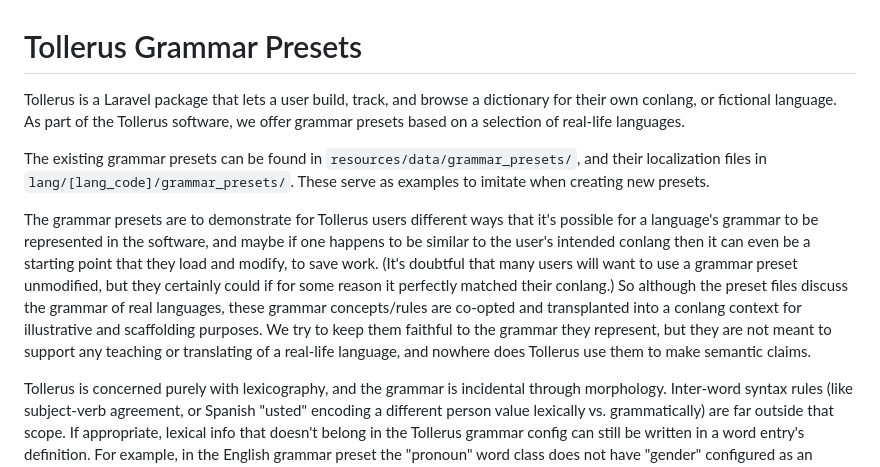
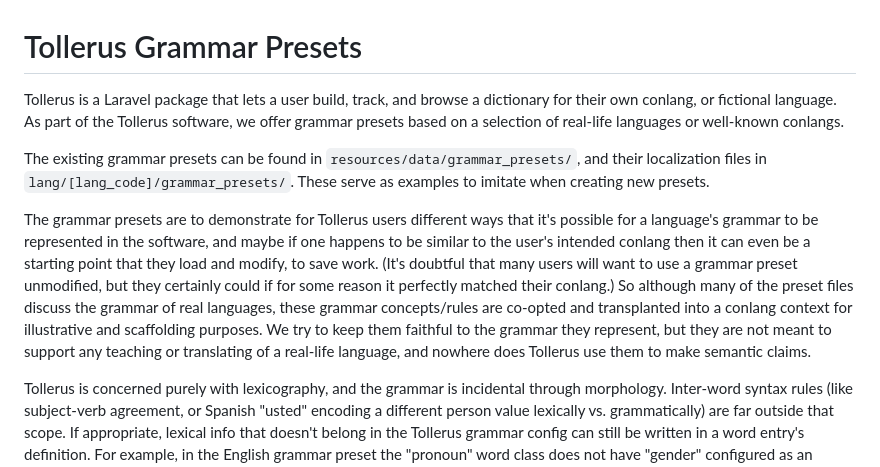
Before and after one commit to petermarkley/tollerus, a Markdown page: docs/grammar_presets.md, the part around the change. Rendered like a GitHub page.

Commit message:
Leave room for possible future grammar presets based on conlangs instead of real languages

```diff
--- a/docs/grammar_presets.md
+++ b/docs/grammar_presets.md
@@ -1,10 +1,10 @@
 # Tollerus Grammar Presets
 
-Tollerus is a Laravel package that lets a user build, track, and browse a dictionary for their own conlang, or fictional language. As part of the Tollerus software, we offer grammar presets based on a selection of real-life languages.
+Tollerus is a Laravel package that lets a user build, track, and browse a dictionary for their own conlang, or fictional language. As part of the Tollerus software, we offer grammar presets based on a selection of real-life languages or well-known conlangs.
 
 The existing grammar presets can be found in `resources/data/grammar_presets/`, and their localization files in `lang/[lang_code]/grammar_presets/`. These serve as examples to imitate when creating new presets.
 
-The grammar presets are to demonstrate for Tollerus users different ways that it's possible for a language's grammar to be represented in the software, and maybe if one happens to be similar to the user's intended conlang then it can even be a starting point that they load and modify, to save work. (It's doubtful that many users will want to use a grammar preset unmodified, but they certainly could if for some reason it perfectly matched their conlang.) So although the preset files discuss the grammar of real languages, these grammar concepts/rules are co-opted and transplanted into a conlang context for illustrative and scaffolding purposes. We try to keep them faithful to the grammar they represent, but they are not meant to support any teaching or translating of a real-life language, and nowhere does Tollerus use them to make semantic claims.
+The grammar presets are to demonstrate for Tollerus users different ways that it's possible for a language's grammar to be represented in the software, and maybe if one happens to be similar to the user's intended conlang then it can even be a starting point that they load and modify, to save work. (It's doubtful that many users will want to use a grammar preset unmodified, but they certainly could if for some reason it perfectly matched their conlang.) So although many of the preset files discuss the grammar of real languages, these grammar concepts/rules are co-opted and transplanted into a conlang context for illustrative and scaffolding purposes. We try to keep them faithful to the grammar they represent, but they are not meant to support any teaching or translating of a real-life language, and nowhere does Tollerus use them to make semantic claims.
 
 Tollerus is concerned purely with lexicography, and the grammar is incidental through morphology. Inter-word syntax rules (like subject-verb agreement, or Spanish "usted" encoding a different person value lexically vs. grammatically) are far outside that scope. If appropriate, lexical info that doesn't belong in the Tollerus grammar config can still be written in a word entry's definition. For example, in the English grammar preset the "pronoun" word class does not have "gender" configured as an official inflection feature, but a user would be free to create separate entries for *he* vs. *she* and write "masculine" or "feminine" in the definitions. Tollerus has no need to understand or constrain the text in a definition--only to provide a means of recording, organizing, and comprehensibly displaying the word's morphology.
 
```
